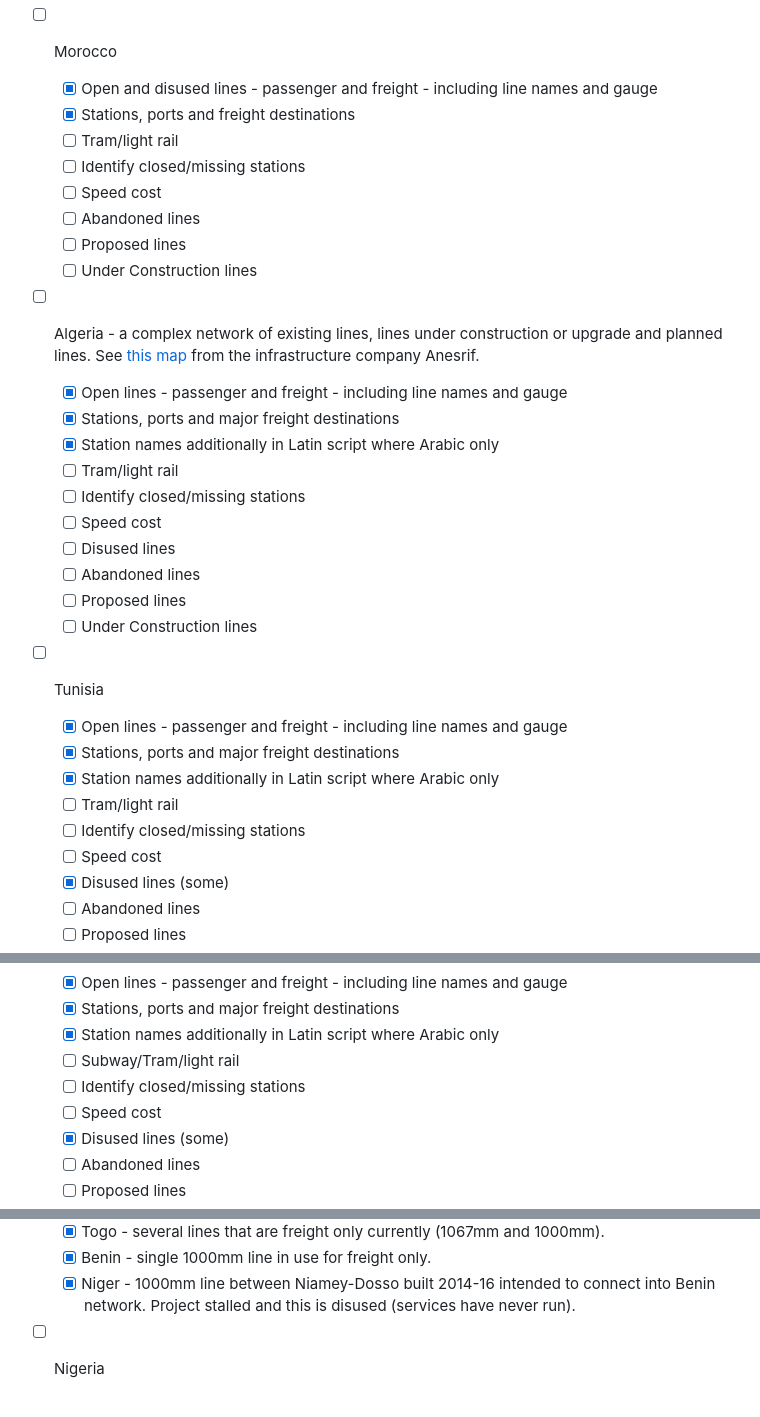
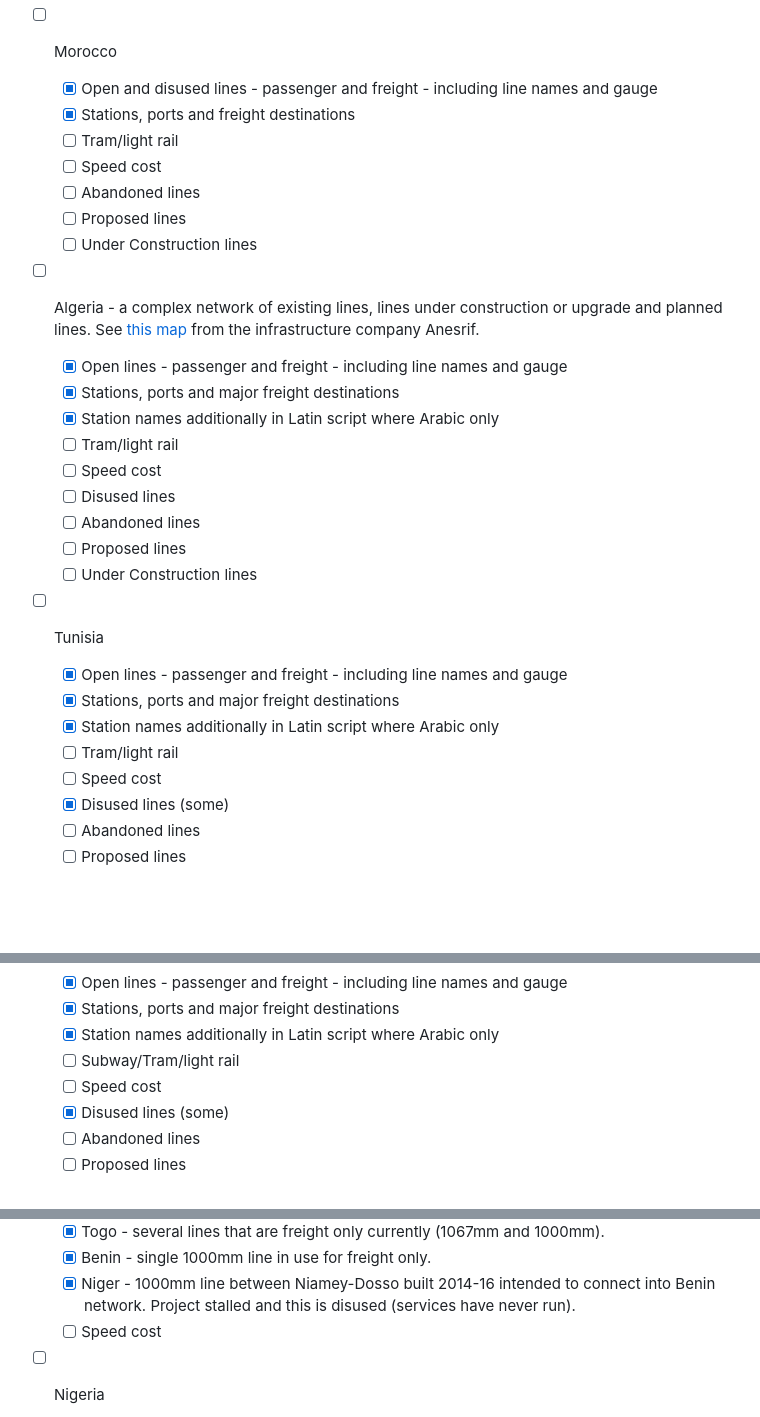
Before and after one commit to trg-rail/africa_rail_network, a Markdown page: README.md, 3 parts joined by grey strips. GitHub-like rendering; blank space fills up the shorter version.

```diff
--- a/README.md
+++ b/README.md
@@ -7,7 +7,6 @@ Progress:
   - [x] Open and disused lines - passenger and freight - including line names and gauge
   - [x] Stations, ports and freight destinations
   - [ ] Tram/light rail
-  - [ ] Identify closed/missing stations
   - [ ] Speed cost
   - [ ] Abandoned lines
   - [ ] Proposed lines
@@ -18,7 +17,6 @@ Progress:
   - [x] Stations, ports and major freight destinations
   - [x] Station names additionally in Latin script where Arabic only
   - [ ] Tram/light rail
-  - [ ] Identify closed/missing stations
   - [ ] Speed cost
   - [ ] Disused lines
   - [ ] Abandoned lines
@@ -29,7 +27,6 @@ Progress:
   - [x] Stations, ports and major freight destinations
   - [x] Station names additionally in Latin script where Arabic only
   - [ ] Tram/light rail
-  - [ ] Identify closed/missing stations
   - [ ] Speed cost
   - [x] Disused lines (some)
   - [ ] Abandoned lines
@@ -42,7 +39,6 @@ Progress:
   - [x] Stations, ports and major freight destinations
   - [x] Station names additionally in Latin script where Arabic only
   - [ ] Subway/Tram/light rail
-  - [ ] Identify closed/missing stations
   - [ ] Speed cost
   - [x] Disused lines (some)
   - [ ] Abandoned lines
@@ -60,6 +56,7 @@ Progress:
   - [x] Togo - several lines that are freight only currently (1067mm and 1000mm).
   - [x] Benin - single 1000mm line in use for freight only.
   - [x] Niger - 1000mm line between Niamey-Dosso built 2014-16 intended to connect into Benin network. Project stalled and this is disused (services have never run).
+  - [ ] Speed cost
 - [ ] Nigeria
   - [x] Open lines - passenger and freight - including line names and gauge
   - [x] Stations, ports and major freight destinations
```
